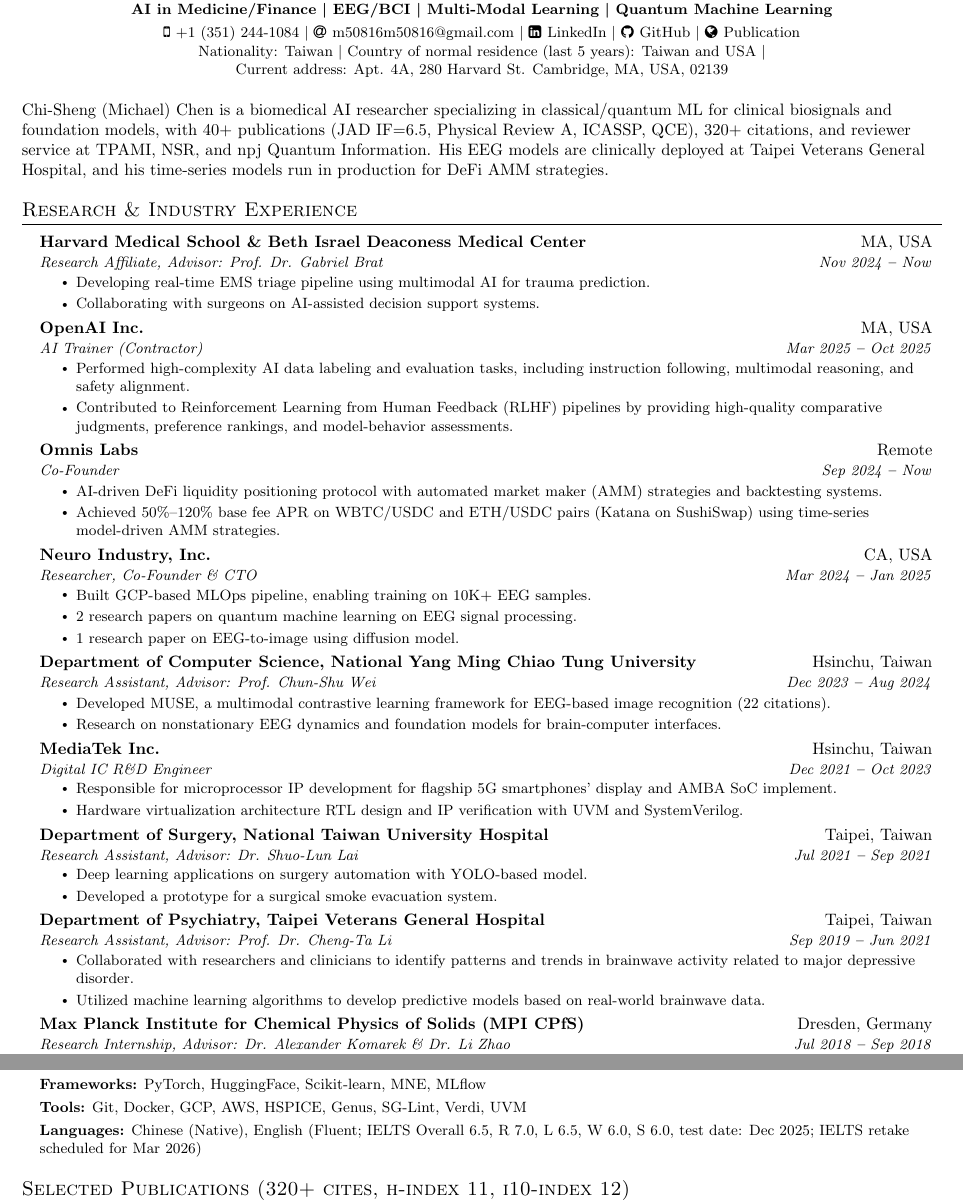
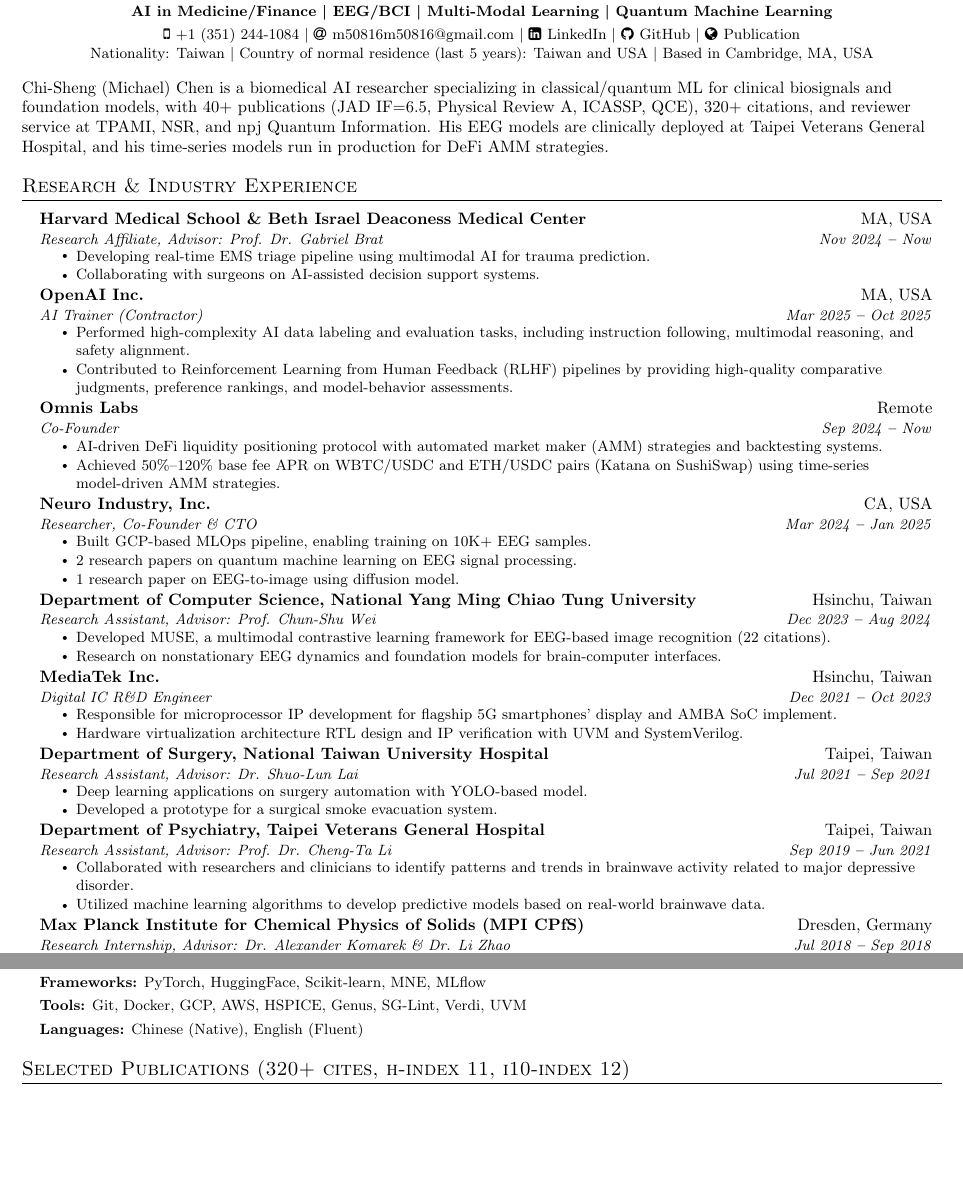
Before and after one commit to ChiShengChen/ChiShengChen.github.io, a LaTeX CV (cv_tex/main.tex): two parts of pages 1 and 2 of 3, joined at a grey line, cut so that both start at the same text, the shorter picture padded with empty space. Compiled offline with pdfLaTeX.

Commit message:
Polish CV critical issues
- Fix broken tel: link (was pointing to old TW number under the US display)
- Drop home street address to reduce privacy exposure on a public CV
- Remove Facebook tracking parameter from Google Scholar URL
- Remove placeholder IELTS scores until the retake results are finalized

Co-Authored-By: Claude Opus 4.7 (1M context) <noreply@anthropic.com>

```diff
--- a/cv_tex/main.tex
+++ b/cv_tex/main.tex
@@ -139,7 +139,7 @@
     \small \textbf{AI in Medicine/Finance \textbar \ EEG/BCI \textbar \ Multi-Modal Learning \textbar \ Quantum Machine Learning} \\ \vspace{3pt}
     \small
     % \faMobile \hspace{.5pt} \href{tel:886966903173}{+886 966 903173}
-    \faMobile \hspace{.5pt} \href{tel:886966903173}{+1 (351) 244-1084}
+    \faMobile \hspace{.5pt} \href{tel:+13512441084}{+1 (351) 244-1084}
     % ||
     \textbar \
     \faAt \hspace{.5pt} \href{mailto:m50816m50816@gmail.com}{m50816m50816@gmail.com}
@@ -151,13 +151,13 @@
     \faGithub \hspace{.5pt} \href{https://github.com/ChiShengChen}{GitHub}
     % ||
     \textbar \
-    \faGlobe \hspace{.5pt} \href{https://scholar.google.com.tw/citations?user=5XHD7nkAAAAJ&hl=zh-TW&fbclid=IwAR0G4vwwFx9TO00pSx0BiX8r_UK3HcW08gh259uSTqR4ziYBsVdMuL9OQQQ}{Publication} \\
+    \faGlobe \hspace{.5pt} \href{https://scholar.google.com.tw/citations?user=5XHD7nkAAAAJ&hl=zh-TW}{Publication} \\
     % ||
     %||
      % \faMapMarker \hspace{.5pt} \href{https://www.google.com/maps/place/Bogazici+University+North+Campus/@41.0863067,29.0441352,15z/data=!4m5!3m4!1s0x0:0x9d2497b07c8edb2f!8m2!3d41.0863067!4d29.0441352}{Istanbul, Turkey}
     % \faMapMarker \hspace{.5pt}
     % \href{}{Taoyuan, Taiwan}
-    \small Nationality: Taiwan \textbar \ Country of normal residence (last 5 years): Taiwan and USA \textbar \ \\Current address: Apt. 4A, 280 Harvard St. Cambridge, MA, USA, 02139 \\ \vspace{3pt}
+    \small Nationality: Taiwan \textbar \ Country of normal residence (last 5 years): Taiwan and USA \textbar \ Based in Cambridge, MA, USA \\ \vspace{3pt}
 \end{center}
 \end{CJK*}
 
@@ -400,7 +400,7 @@
         \textbf{Frameworks:}{ PyTorch, HuggingFace, Scikit-learn, MNE, MLflow} \\ \vspace{3pt}
         \textbf{Tools:}{ Git, Docker, GCP, AWS, HSPICE, Genus, SG-Lint, Verdi, UVM} \\ \vspace{3pt}
 
-        \textbf{Languages:}{ Chinese (Native), English (Fluent; IELTS Overall 6.5, R 7.0, L 6.5, W 6.0, S 6.0, test date: Dec 2025; IELTS retake scheduled for Mar 2026)}
+        \textbf{Languages:}{ Chinese (Native), English (Fluent)}
 
         % \textbf{Frameworks}{: X, X, X} \\
         % \textbf{Developer Tools}{: X, X, X} \\
```
Also changed, not shown: CV_ChiSheng_Chen.pdf, cv_ChiShengChen_Michael_v3_work.pdf, 1 other file.
